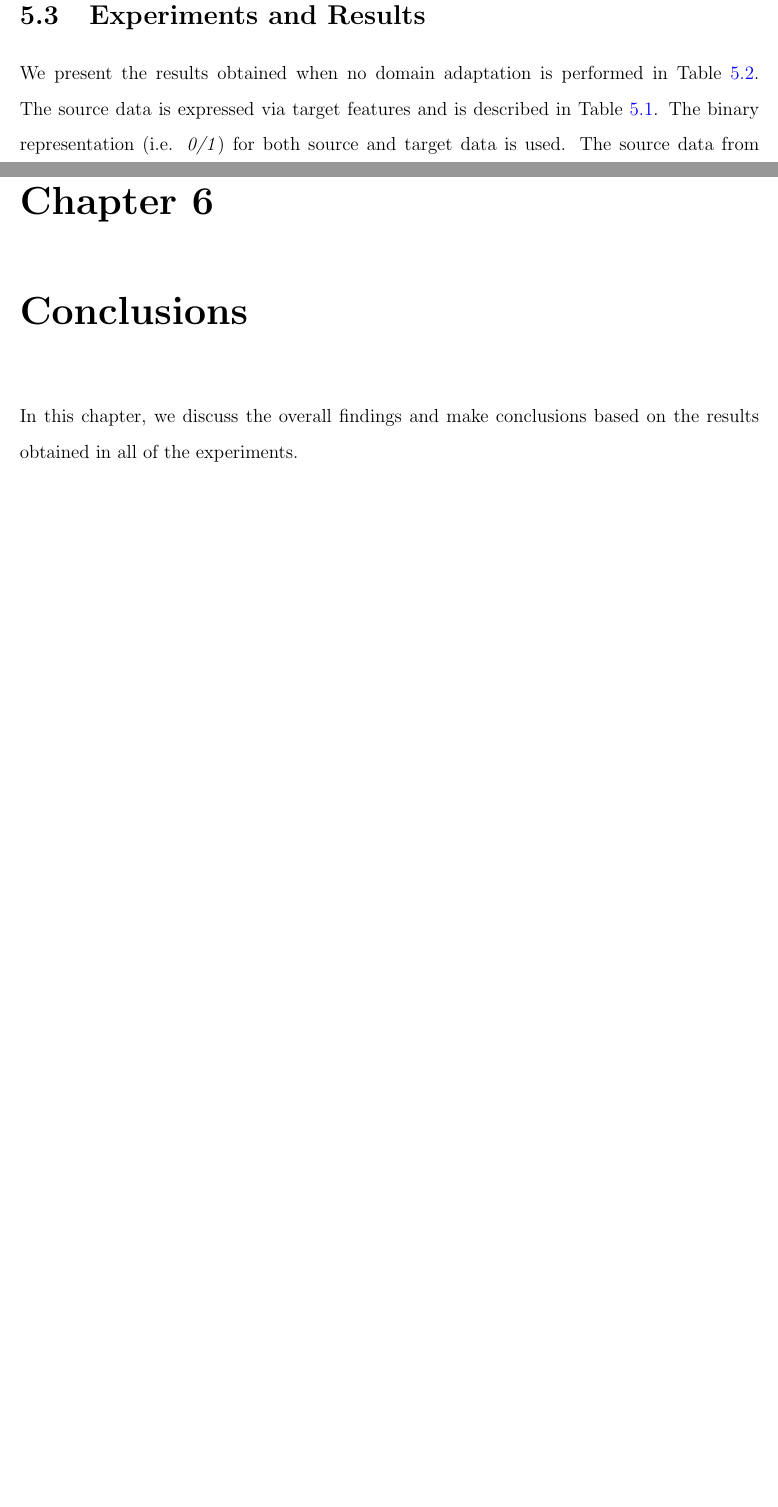
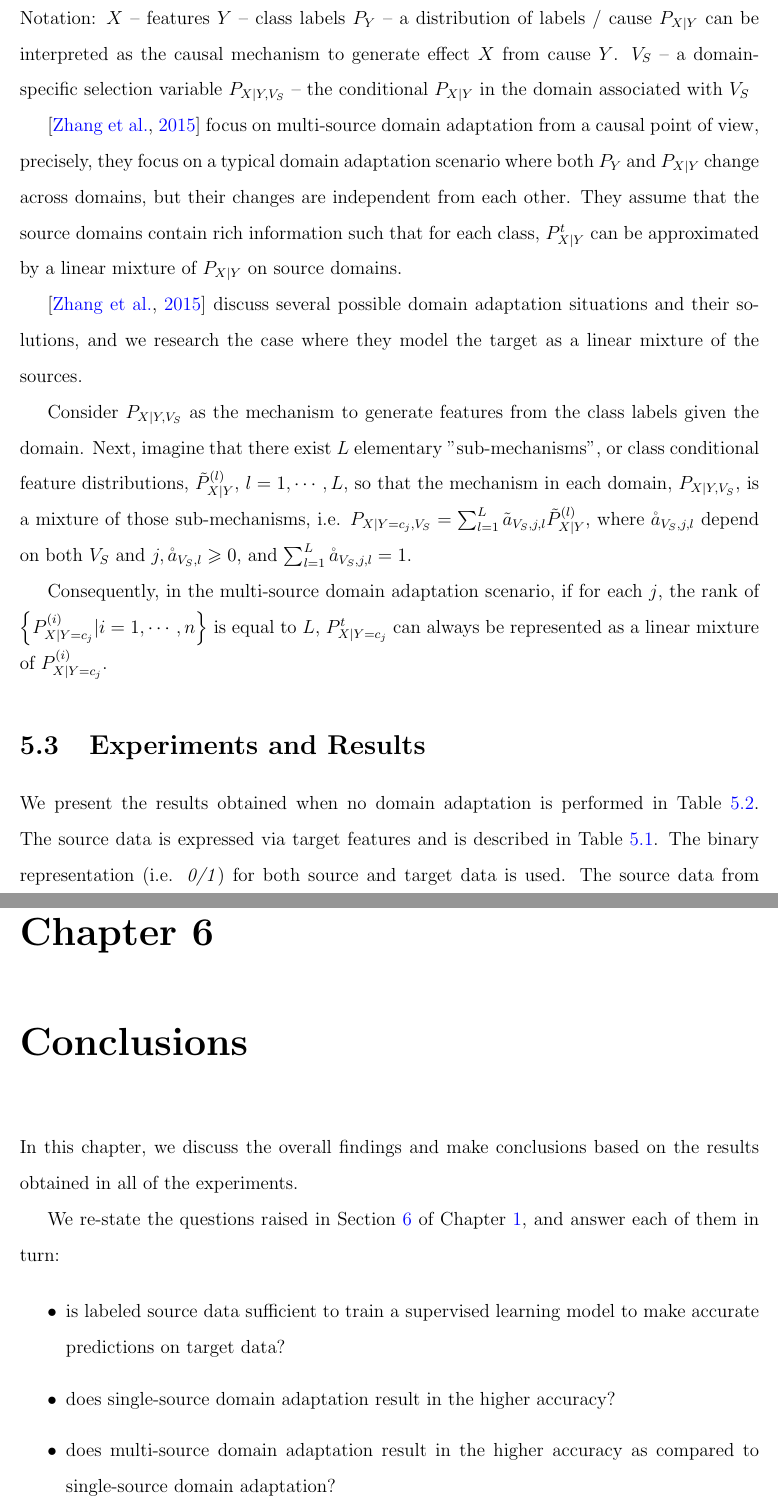
Before and after one commit to Oleksandra28/final, a LaTeX thesis (etdrtemplate.tex, which reads chapter5.tex, chapter6.tex): two parts of pages 42 and 45 of 49 before the commit and two parts of pages 43 and 46 of 50 after it, joined at a grey line, cut at the place of the change, the shorter picture padded with empty space. The pictures show the PDF file etdrtemplate.pdf that the author committed with the source.

Commit message:
5ch almost ready

```diff
--- a/chapter5.tex
+++ b/chapter5.tex
@@ -15,6 +15,22 @@ We define our goal as follows: given tweets from several source domains, train a
 %---------------------------------------------------------------------------------------------------------------------
 \section{Multi-source Domain Adaptation Algorithm}
 \label{mdaalg}
+
+Notation:
+$X$ -- features
+$Y$ -- class labels
+$P_Y$ -- a distribution of labels / cause
+$P_{X|Y}$ can be interpreted as the causal mechanism to generate effect $X$ from cause $Y$.
+$V_S$ -- a domain-specific selection variable
+$P_{X|Y, V_S}$ -- the conditional $P_{X|Y}$ in the domain associated with $V_S$
+
+\citep{mda} focus on multi-source domain adaptation from a causal point of view, precisely, they focus on a typical domain adaptation scenario where both $P_Y$ and $P_{X|Y}$ change across domains, but their changes are independent from each other. They assume that the source domains contain rich information such that for each class, $P_{X|Y}^t$ can be approximated by a linear mixture of $P_{X|Y}$ on source domains.
+
+\citep{mda} discuss several possible domain adaptation situations and their solutions, and we research the case where they model the target as a linear mixture of the sources.
+
+Consider $P_{X|Y, V_S}$ as the mechanism to generate features from the class labels given the domain. Next, imagine that there exist $L$ elementary "sub-mechanisms", or class conditional feature distributions, $\tilde{P}_{X|Y}^{(l)}$, $l = 1, \cdots, L$, so that the mechanism in each domain, $P_{X|Y, V_S}$, is a mixture of those sub-mechanisms, i.e. $P_{X|Y=c_j, V_S} = \sum_{l=1}^{L} \tilde{a}_{V_S, j, l} \tilde{P}_{X|Y}^{(l)}$, where ${\aa}_{V_S, j, l}$ depend on both $V_S$ and $j, {\aa}_{V_S, l} \geqslant 0$, and $\sum_{l=1}^{L} \aa_{V_S, j, l} = 1$.
+
+Consequently, in the multi-source domain adaptation scenario, if for each $j$, the rank of $\left \{P_{X|Y=c_j}^{(i)} | i = 1, \cdots, n \right \}$ is equal to $L$, $P_{X|Y=c_j}^{t}$ can always be represented as a linear mixture of $P_{X|Y=c_j}^{(i)}$, as \citep{mda} state.
 
 
 
--- a/chapter6.tex
+++ b/chapter6.tex
@@ -4,3 +4,26 @@
 \label{colcusionschapter}
 
 In this chapter, we discuss the overall findings and make conclusions based on the results obtained in all of the experiments.
+
+
+We re-state the questions raised in Section \ref{colcusionschapter} of Chapter \ref{introduction}, and answer each of them in turn:
+
+\begin{itemize}
+  \item is labeled source data sufficient to train a supervised learning model to make accurate predictions on target data?
+
+
+
+
+  \item does single-source domain adaptation result in the higher accuracy?
+
+
+
+
+
+
+  \item does multi-source domain adaptation result in the higher accuracy as compared to single-source domain adaptation?
+
+
+
+
+\end{itemize}
```
Also changed, not shown: chapter4.tex (+33 -1 lines), etdrtemplate.tex (+1 -0 lines), etdrtemplate.pdf, 6 other files.
